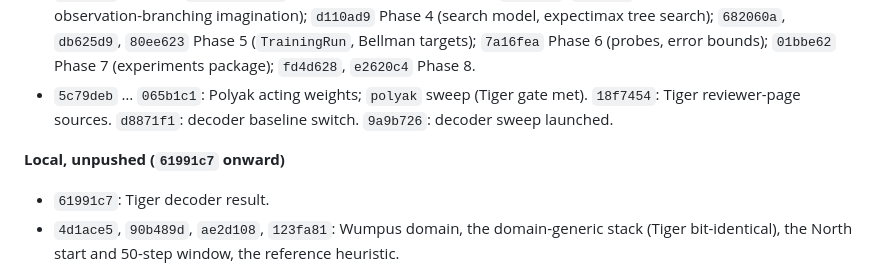
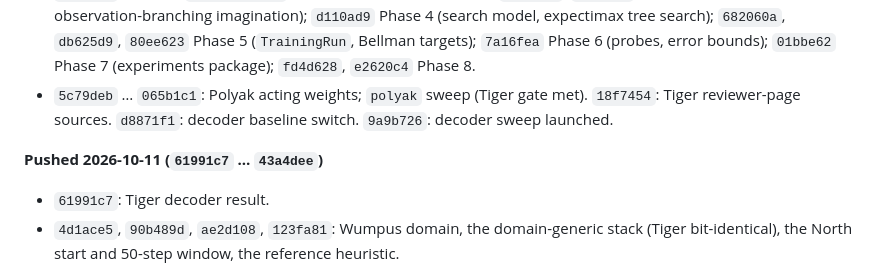
Before and after one commit to huytruong1810/jepa_ipomdp, a Markdown page: HANDOFF.md, the part around the change. Rendered like a GitHub page.

Commit message:
docs(handoff): history section reflects the push
Co-Authored-By: Claude Opus 5.5 <noreply@anthropic.com>

```diff
--- a/HANDOFF.md
+++ b/HANDOFF.md
@@ -435,7 +435,7 @@ A correction to the earlier write-up: a single realised return is **not** ≤ V*
 - `ccc985b` Phase 2 (`BeliefFilter`, reward grounding plus JEPA); `94c4b1e`, `2191999` Phase 3 (unbiased two-hot, observation-branching imagination); `d110ad9` Phase 4 (search model, expectimax tree search); `682060a`, `db625d9`, `80ee623` Phase 5 (`TrainingRun`, Bellman targets); `7a16fea` Phase 6 (probes, error bounds); `01bbe62` Phase 7 (experiments package); `fd4d628`, `e2620c4` Phase 8.
 - `5c79deb` … `065b1c1`: Polyak acting weights; `polyak` sweep (Tiger gate met). `18f7454`: Tiger reviewer-page sources. `d8871f1`: decoder baseline switch. `9a9b726`: decoder sweep launched.
 
-**Local, unpushed (`61991c7` onward)**
+**Pushed 2026-10-11 (`61991c7` … `43a4dee`)**
 - `61991c7`: Tiger decoder result.
 - `4d1ace5`, `90b489d`, `ae2d108`, `123fa81`: Wumpus domain, the domain-generic stack (Tiger bit-identical), the North start and 50-step window, the reference heuristic.
 - `feb65bd` … `674a865`: Wumpus diagnostics, supervised bound, Transformer A/B, multi-step term (`2bbebac`), objective A/Bs.
```
